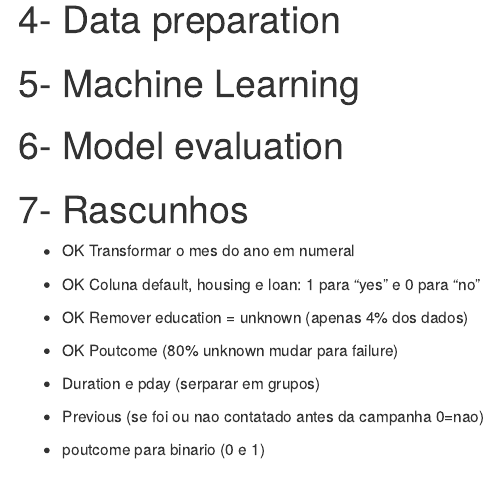
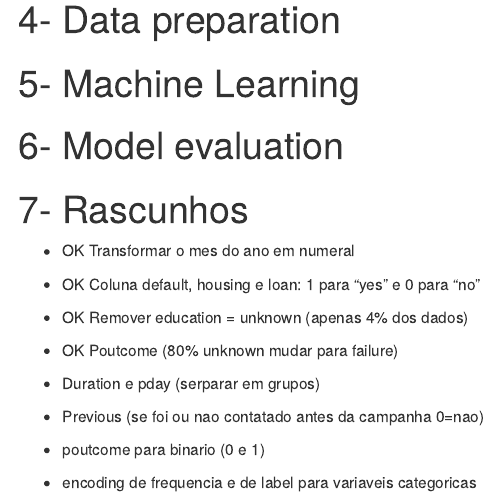
Before and after one commit to allenspach/banking-marketing-targets, an R Markdown document (banking-marketing-targets.Rmd): the page in a window 1100 px wide, from 3950 px down. Rendered offline with R 4.5, knitr and Pandoc, with nearby package versions; some code elsewhere in the file could not run offline.

```diff
--- a/banking-marketing-targets.Rmd
+++ b/banking-marketing-targets.Rmd
@@ -190,3 +190,5 @@
 -   Previous (se foi ou nao contatado antes da campanha 0=nao)
 
 -   poutcome para binario (0 e 1)
+
+-   encoding de frequencia e de label para variaveis categoricas
```
